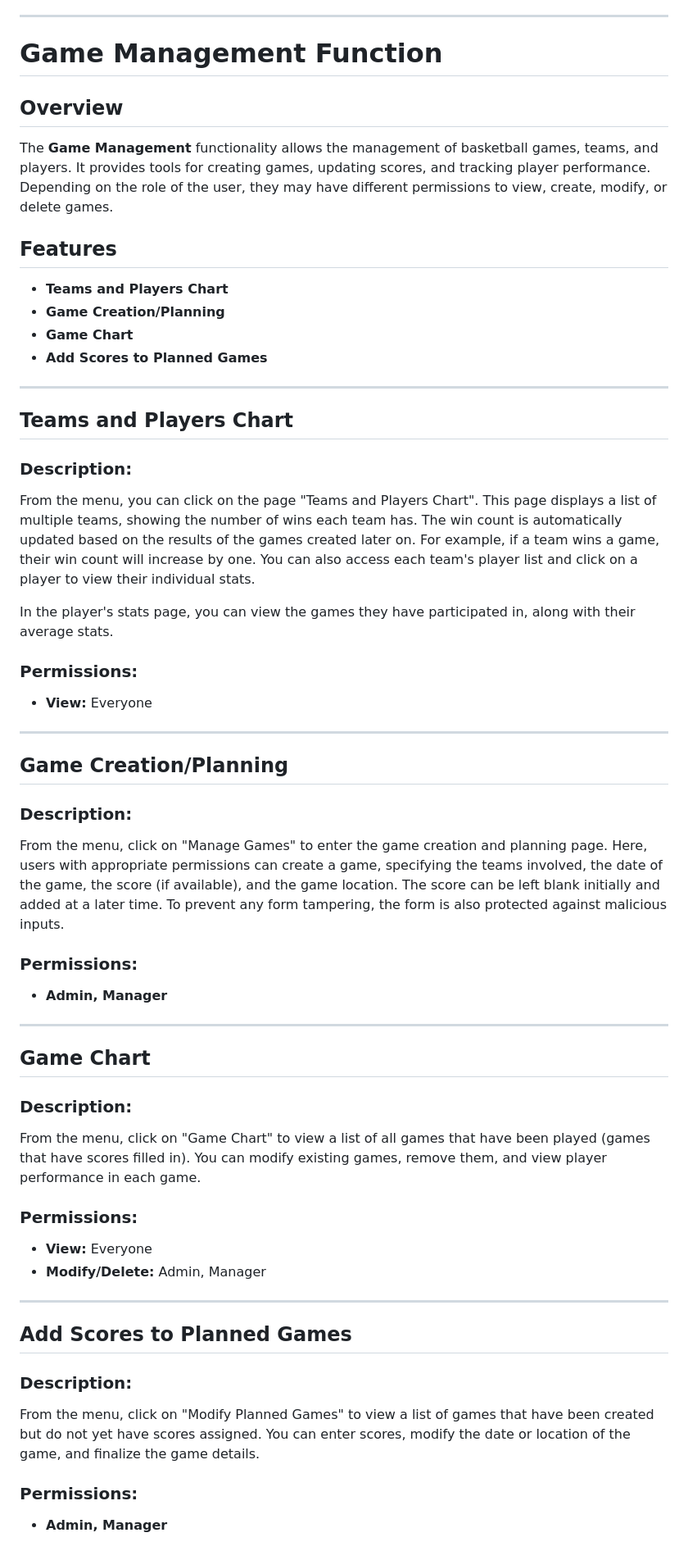
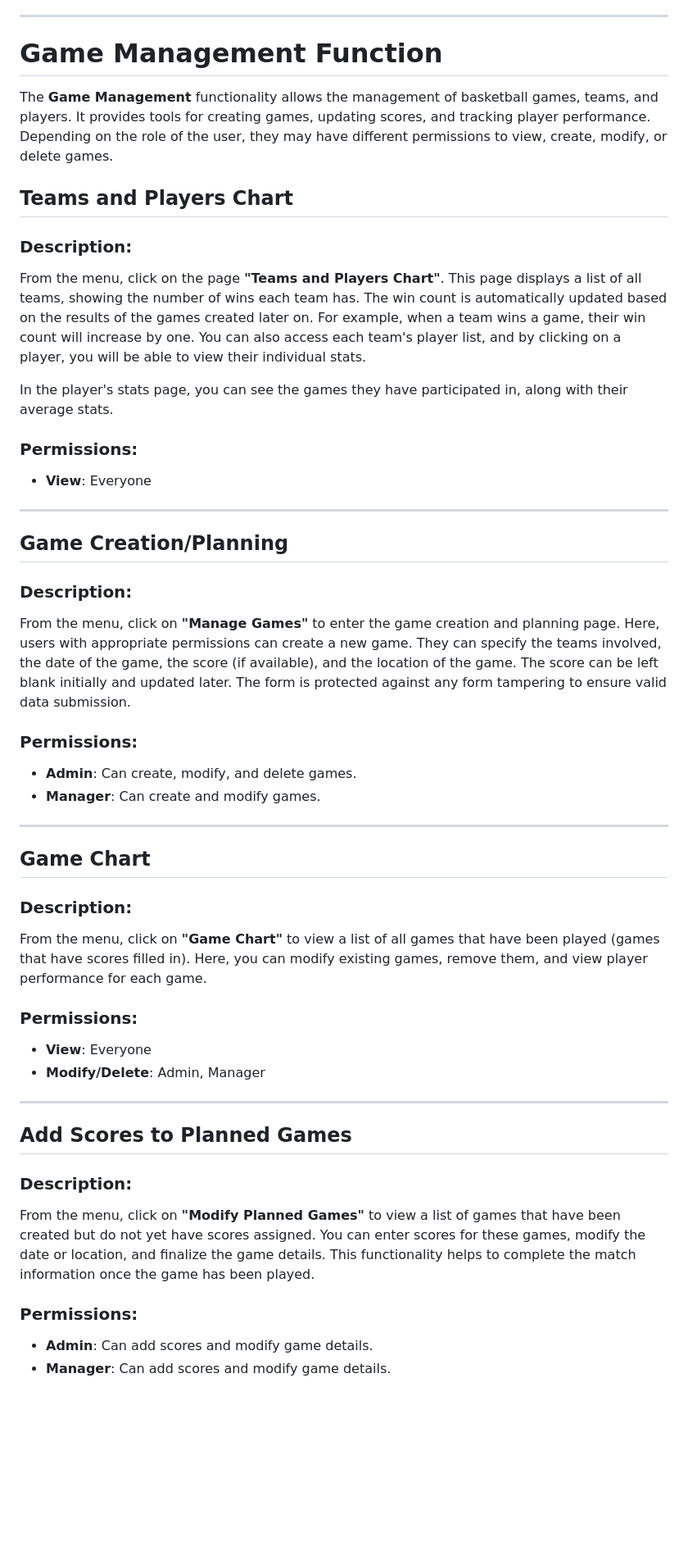
Before and after one commit to Nyhx1213/E5-Basket, a Markdown page: README.md, the part around the change. Shown at 82% size. Drawn GitHub-style; blank space fills up the shorter version.

```diff
--- a/README.md
+++ b/README.md
@@ -164,56 +164,47 @@ We have added protections to prevent unauthorized access or manipulation of work
 ---
 # Game Management Function
 
-## Overview
-
 The **Game Management** functionality allows the management of basketball games, teams, and players. It provides tools for creating games, updating scores, and tracking player performance. Depending on the role of the user, they may have different permissions to view, create, modify, or delete games.
-
-## Features
-
-- **Teams and Players Chart**
-- **Game Creation/Planning**
-- **Game Chart**
-- **Add Scores to Planned Games**
-
----
 
 ## Teams and Players Chart
 
 ### Description:
-From the menu, you can click on the page "Teams and Players Chart". This page displays a list of multiple teams, showing the number of wins each team has. The win count is automatically updated based on the results of the games created later on. For example, if a team wins a game, their win count will increase by one. You can also access each team's player list and click on a player to view their individual stats.
+From the menu, click on the page **"Teams and Players Chart"**. This page displays a list of all teams, showing the number of wins each team has. The win count is automatically updated based on the results of the games created later on. For example, when a team wins a game, their win count will increase by one. You can also access each team's player list, and by clicking on a player, you will be able to view their individual stats.
 
-In the player's stats page, you can view the games they have participated in, along with their average stats.
+In the player's stats page, you can see the games they have participated in, along with their average stats.
 
 ### Permissions:
-- **View:** Everyone
+- **View**: Everyone
 
 ---
 
 ## Game Creation/Planning
 
 ### Description:
-From the menu, click on "Manage Games" to enter the game creation and planning page. Here, users with appropriate permissions can create a game, specifying the teams involved, the date of the game, the score (if available), and the game location. The score can be left blank initially and added at a later time. To prevent any form tampering, the form is also protected against malicious inputs.
+From the menu, click on **"Manage Games"** to enter the game creation and planning page. Here, users with appropriate permissions can create a new game. They can specify the teams involved, the date of the game, the score (if available), and the location of the game. The score can be left blank initially and updated later. The form is protected against any form tampering to ensure valid data submission.
 
 ### Permissions:
-- **Admin, Manager**
+- **Admin**: Can create, modify, and delete games.
+- **Manager**: Can create and modify games.
 
 ---
 
 ## Game Chart
 
 ### Description:
-From the menu, click on "Game Chart" to view a list of all games that have been played (games that have scores filled in). You can modify existing games, remove them, and view player performance in each game.
+From the menu, click on **"Game Chart"** to view a list of all games that have been played (games that have scores filled in). Here, you can modify existing games, remove them, and view player performance for each game.
 
 ### Permissions:
-- **View:** Everyone
-- **Modify/Delete:** Admin, Manager
+- **View**: Everyone
+- **Modify/Delete**: Admin, Manager
 
 ---
 
 ## Add Scores to Planned Games
 
 ### Description:
-From the menu, click on "Modify Planned Games" to view a list of games that have been created but do not yet have scores assigned. You can enter scores, modify the date or location of the game, and finalize the game details.
+From the menu, click on **"Modify Planned Games"** to view a list of games that have been created but do not yet have scores assigned. You can enter scores for these games, modify the date or location, and finalize the game details. This functionality helps to complete the match information once the game has been played.
 
 ### Permissions:
-- **Admin, Manager**
+- **Admin**: Can add scores and modify game details.
+- **Manager**: Can add scores and modify game details.
```
